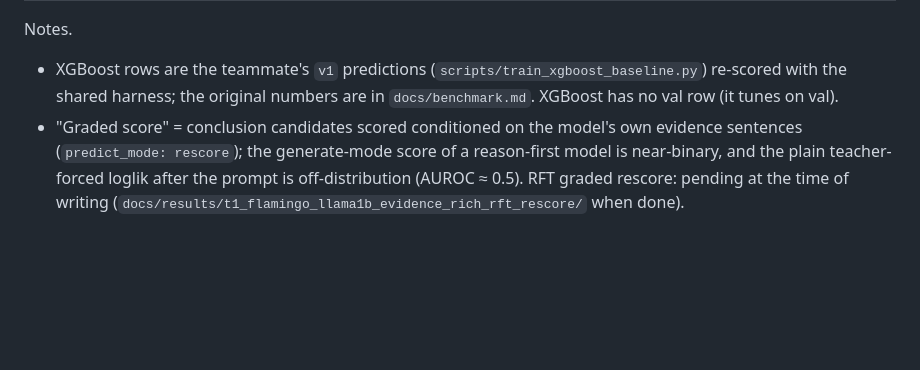
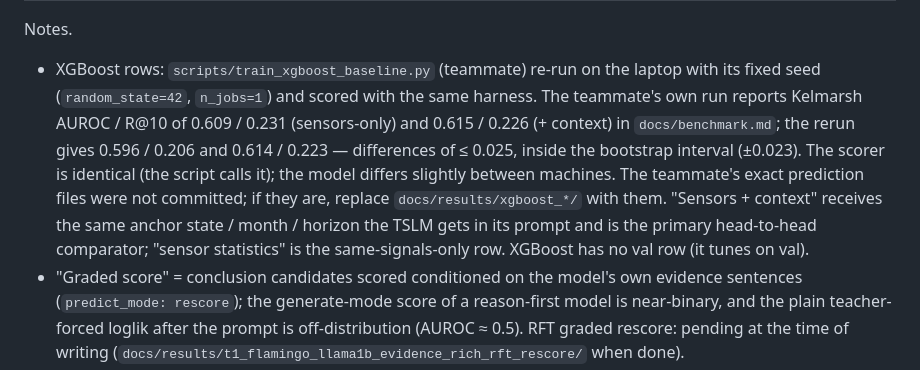
Before and after one commit to Jaseelkt007/HorizonTSLM, a Markdown page: docs/results/FINAL_TABLE.md, the part around the change. GitHub-like rendering; blank space fills up the shorter version.

Commit message:
benchmark: state XGBoost provenance (laptop rerun, same seed, same scorer; deltas within CI); mark sensors+context as primary comparator
Co-Authored-By: Claude Fable 5.1 <noreply@anthropic.com>
Claude-Session: https://claude.ai/code/session_012oWZPrbbEcJB6Ae5LmBqCE
Entire-Checkpoint: 01M2CXWN8S6ZYRQHFCXHK3GAEA

```diff
--- a/docs/results/FINAL_TABLE.md
+++ b/docs/results/FINAL_TABLE.md
@@ -20,8 +20,14 @@ of texts whose reasoning justifies the answer line). Generated from `docs/result
 | OpenTSLM Flamingo, headline + RFT (generate-mode score) | 0.706 · 0.51 · 0.59 · 0.41 | 0.708 · 0.39 · 0.62 · 0.47 | 0.601 · 0.27 · 0.37 · 0.17 | 0.61 / 0.48 | 0.87 | 26 % | 2.9 / 3.9 / 57 % |
 
 Notes.
-- XGBoost rows are the teammate's `v1` predictions (`scripts/train_xgboost_baseline.py`) re-scored with the shared
-  harness; the original numbers are in `docs/benchmark.md`. XGBoost has no val row (it tunes on val).
+- XGBoost rows: `scripts/train_xgboost_baseline.py` (teammate) re-run on the laptop with its fixed seed
+  (`random_state=42`, `n_jobs=1`) and scored with the same harness. The teammate's own run reports Kelmarsh AUROC /
+  R@10 of 0.609 / 0.231 (sensors-only) and 0.615 / 0.226 (+ context) in `docs/benchmark.md`; the rerun gives
+  0.596 / 0.206 and 0.614 / 0.223 — differences of ≤ 0.025, inside the bootstrap interval (±0.023). The scorer is
+  identical (the script calls it); the model differs slightly between machines. The teammate's exact prediction
+  files were not committed; if they are, replace `docs/results/xgboost_*/` with them. "Sensors + context" receives
+  the same anchor state / month / horizon the TSLM gets in its prompt and is the primary head-to-head comparator;
+  "sensor statistics" is the same-signals-only row. XGBoost has no val row (it tunes on val).
 - "Graded score" = conclusion candidates scored conditioned on the model's own evidence sentences
   (`predict_mode: rescore`); the generate-mode score of a reason-first model is near-binary, and the plain
   teacher-forced loglik after the prompt is off-distribution (AUROC ≈ 0.5). RFT graded rescore: pending at the time
```
Also changed, not shown: docs/benchmark.md (+4 -2 lines).
